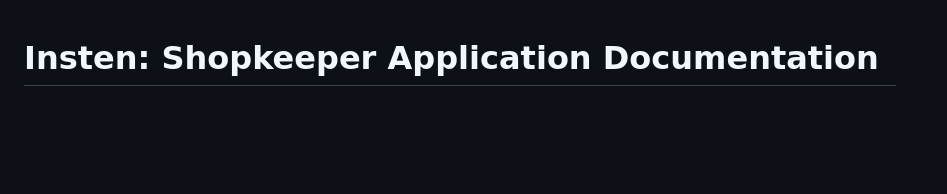
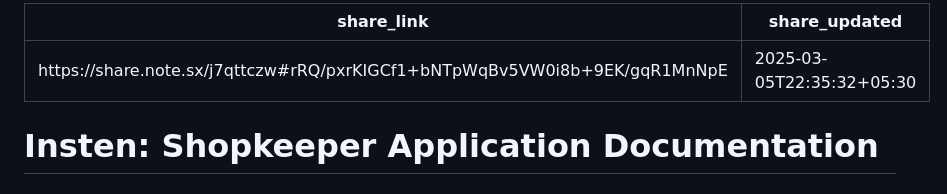
Before and after one commit to r04nx/obsidian, a Markdown page: tmp/insten.md, the part around the change. Drawn GitHub-style; blank space fills up the shorter version.

Commit message:
vault backup: 2025-03-05 22:55:32

```diff
--- a/tmp/insten.md
+++ b/tmp/insten.md
@@ -1,3 +1,7 @@
+---
+share_link: https://share.note.sx/j7qttczw#rRQ/pxrKIGCf1+bNTpWqBv5VW0i8b+9EK/gqR1MnNpE
+share_updated: 2025-03-05T22:35:32+05:30
+---
 # Insten: Shopkeeper Application Documentation
 
 ## Table of Contents
```
